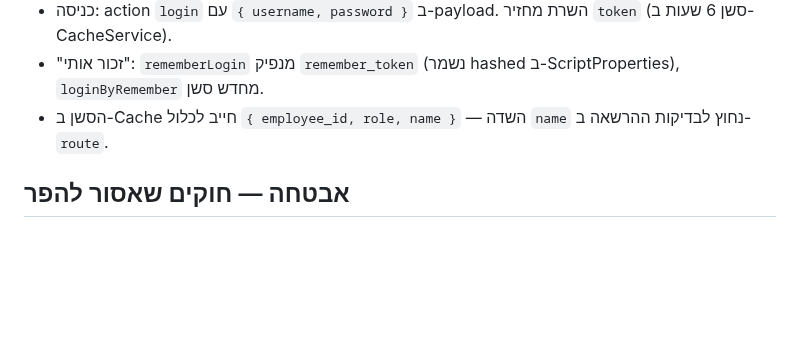
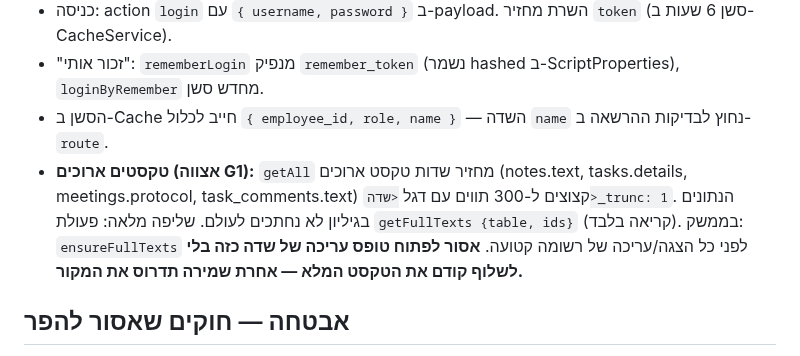
Before and after one commit to aviav4433-cell/mapa-noble, a Markdown page: CLAUDE.md, the part around the change. Rendered like a GitHub page; blank space fills up the shorter version.

Commit message:
docs: update CLAUDE.md (G1 long-text protocol) + add HANDOFF_LATEST.md (session 2 state, next: Phase C)

```diff
--- a/CLAUDE.md
+++ b/CLAUDE.md
@@ -22,6 +22,7 @@
 - כניסה: action `login` עם `{ username, password }` ב-payload. השרת מחזיר `token` (סשן 6 שעות ב-CacheService).
 - "זכור אותי": `rememberLogin` מנפיק `remember_token` (נשמר hashed ב-ScriptProperties), `loginByRemember` מחדש סשן.
 - הסשן ב-Cache חייב לכלול `{ employee_id, role, name }` — השדה `name` נחוץ לבדיקות ההרשאה ב-`route`.
+- **טקסטים ארוכים (אצווה G1):** `getAll` מחזיר שדות טקסט ארוכים (notes.text, tasks.details, meetings.protocol, task_comments.text) קצוצים ל-300 תווים עם דגל `<שדה>_trunc: 1`. הנתונים בגיליון לא נחתכים לעולם. שליפה מלאה: פעולת `getFullTexts {table, ids}` (קריאה בלבד). בממשק: `ensureFullTexts` לפני כל הצגה/עריכה של רשומה קטועה. **אסור לפתוח טופס עריכה של שדה כזה בלי לשלוף קודם את הטקסט המלא — אחרת שמירה תדרוס את המקור.**
 
 ## אבטחה — חוקים שאסור להפר
 
```
Also changed, not shown: docs/HANDOFF_LATEST.md (added, +31 -0 lines).
